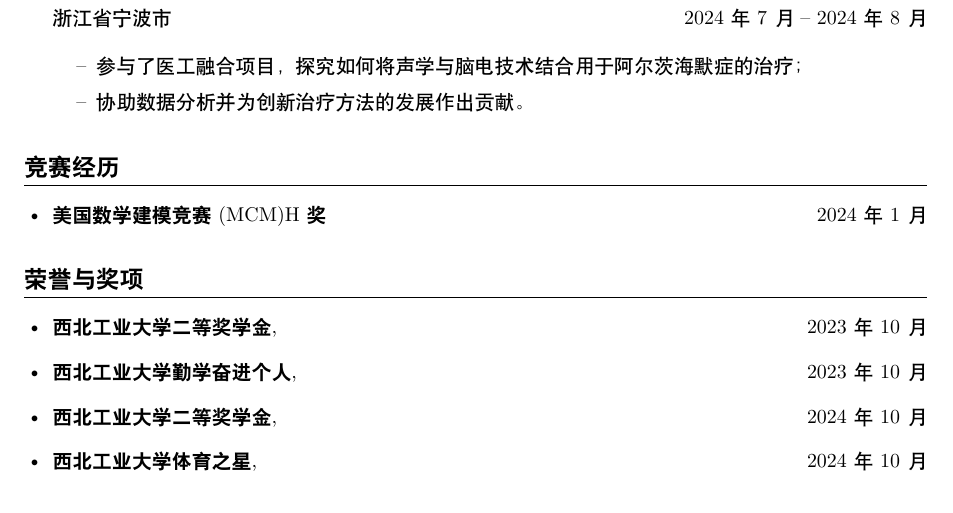
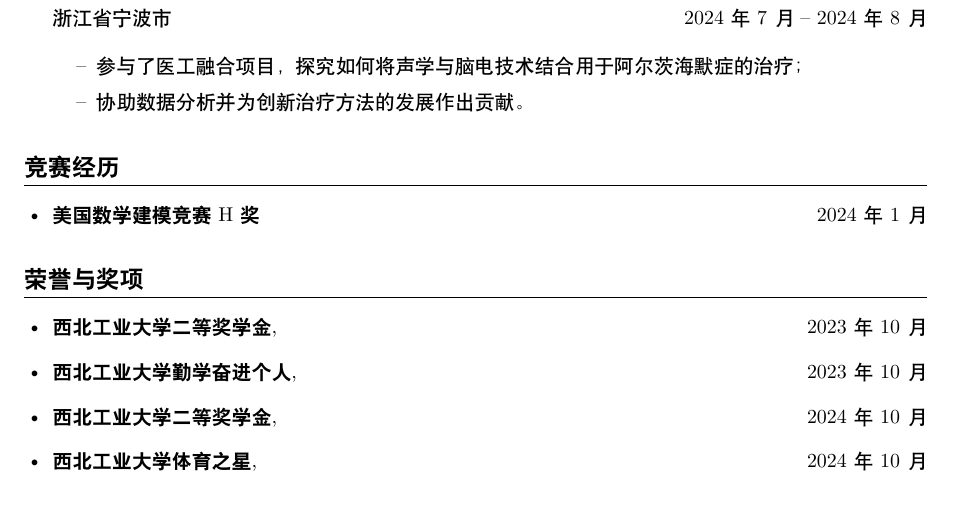
Before and after one commit to SeeWhysimon/cv, a LaTeX CV (Chinese Version/cv.tex): part of page 1 of 2, cut so that both start at the same text. Compiled offline with XeLaTeX.

Commit message:
modified:   Chinese Version/cv.tex

```diff
--- a/Chinese Version/cv.tex
+++ b/Chinese Version/cv.tex
@@ -71,7 +71,7 @@
 %%%%%%%%%%%%%%%%%%%%%%%%%%%%%%%%%%%%%%%%%%
 \section*{竞赛经历}
 \begin{itemize}[leftmargin=0.5cm]
-    \item \textbf{美国数学建模竞赛 (MCM)H奖} \hfill \textit{2024年1月}
+    \item \textbf{美国数学建模竞赛H奖} \hfill \textit{2024年1月}
 \end{itemize}
 %%%%%%%%%%%%%%%%%%%%%%%%%%%%%%%%%%%%%%%%%%
 
```
